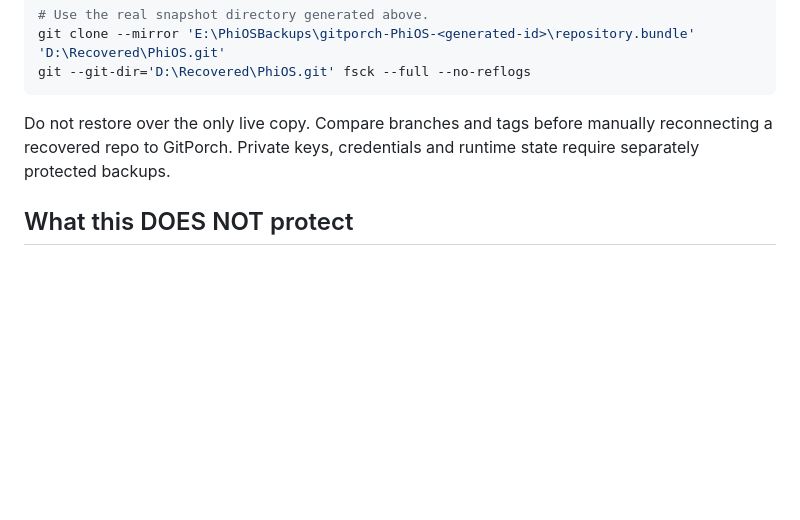
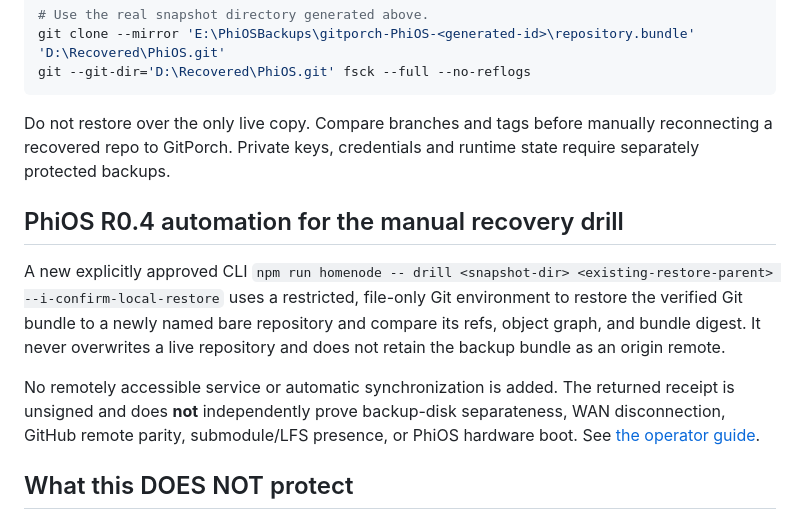
Before and after one commit to MichaelWave369/GitPorch, a Markdown page: docs/HOMENODE.md, the part around the change. Rendered like a GitHub page; blank space fills up the shorter version.

Commit message:
docs: link offline restore-drill capability from HomeNode guide

```diff
--- a/docs/HOMENODE.md
+++ b/docs/HOMENODE.md
@@ -39,6 +39,12 @@ git --git-dir='D:\Recovered\PhiOS.git' fsck --full --no-reflogs
 
 Do not restore over the only live copy. Compare branches and tags before manually reconnecting a recovered repo to GitPorch. Private keys, credentials and runtime state require separately protected backups.
 
+## PhiOS R0.4 automation for the manual recovery drill
+
+A new explicitly approved CLI `npm run homenode -- drill <snapshot-dir> <existing-restore-parent> --i-confirm-local-restore` uses a restricted, file-only Git environment to restore the verified Git bundle to a newly named bare repository and compare its refs, object graph, and bundle digest. It never overwrites a live repository and does not retain the backup bundle as an origin remote.
+
+No remotely accessible service or automatic synchronization is added. The returned receipt is unsigned and does **not** independently prove backup-disk separateness, WAN disconnection, GitHub remote parity, submodule/LFS presence, or PhiOS hardware boot. See [the operator guide](PHIOS_R04_OFFLINE_RESTORE_DRILL.md).
+
 ## What this DOES NOT protect
 
 - Git LFS blobs (pointers are in Git, content is managed separately), GitHub issues/PRs/comments, release files, Actions artifacts, GitHub Pages configuration, submodule target repositories or wiki repos.
```
